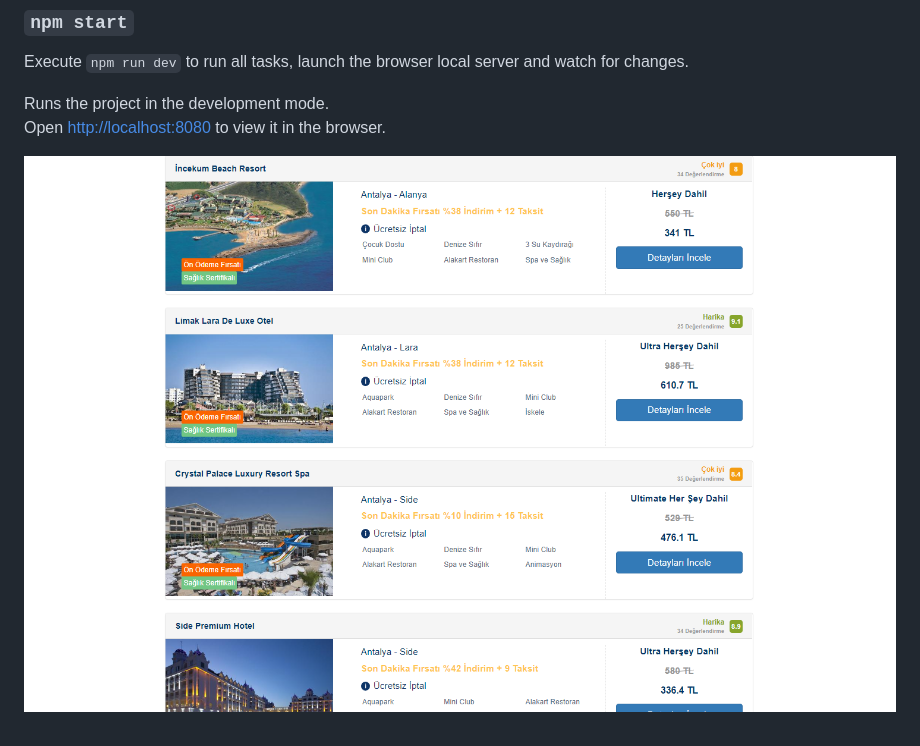
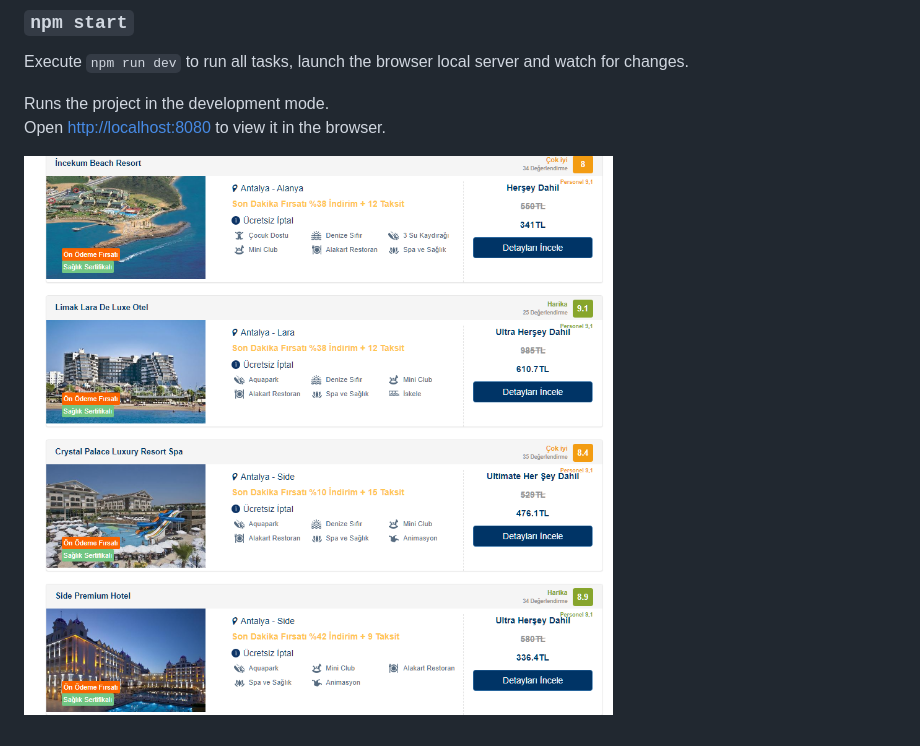
Before and after one commit to flowhalit/flowhalit-my-hotel-holiday-challange, a Markdown page: README.md, the part around the change. GitHub-like rendering; pictures changed too: public/assets/images/app-imagex.png (added).

Commit message:
Case Hotel

```diff
--- a/README.md
+++ b/README.md
@@ -21,4 +21,4 @@ Runs the project in the development mode.\
 Open [http://localhost:8080](http://localhost:8080) to view it in the browser.
 
 
-![App Image](./public/assets/images/app-image.png)
+![App Image](./public/assets/images/app-imagex.png)
```
